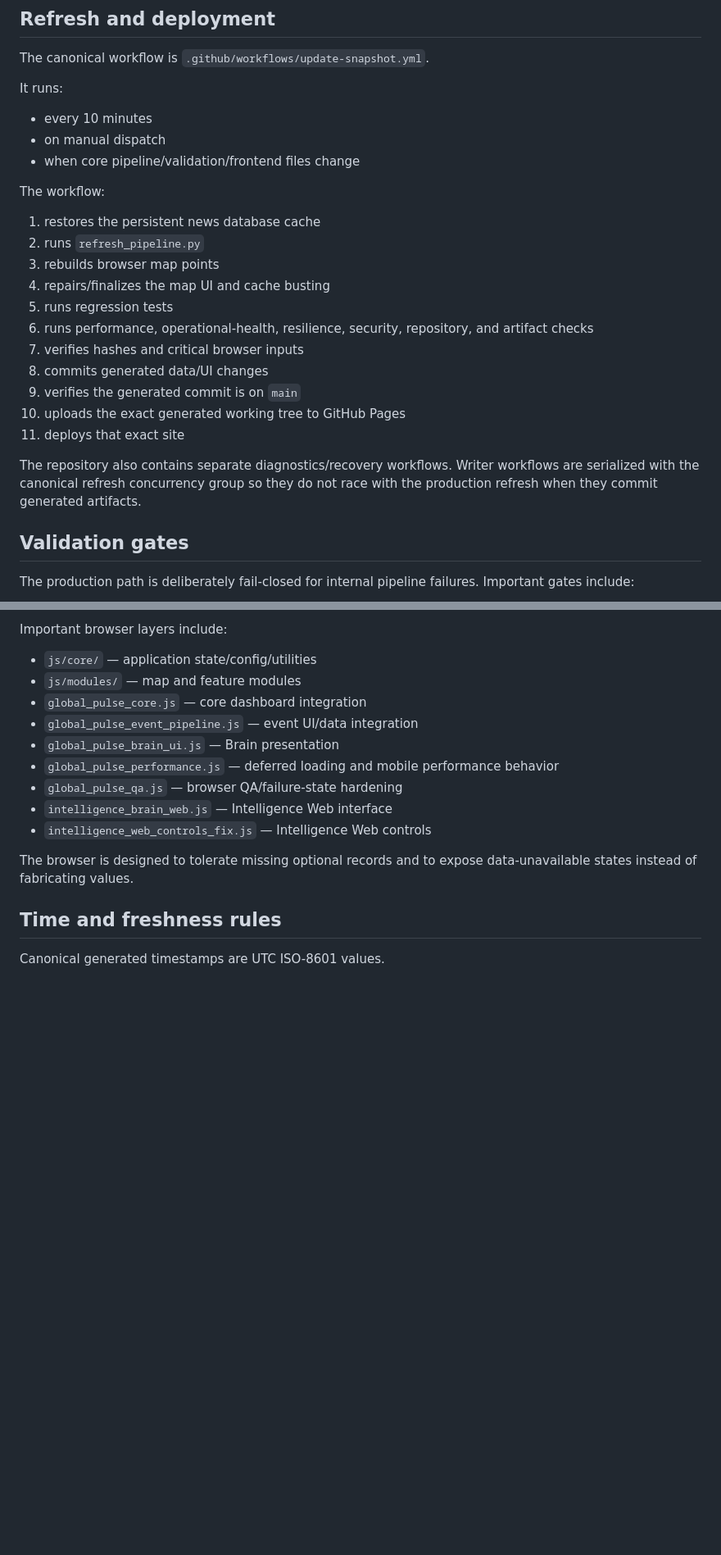
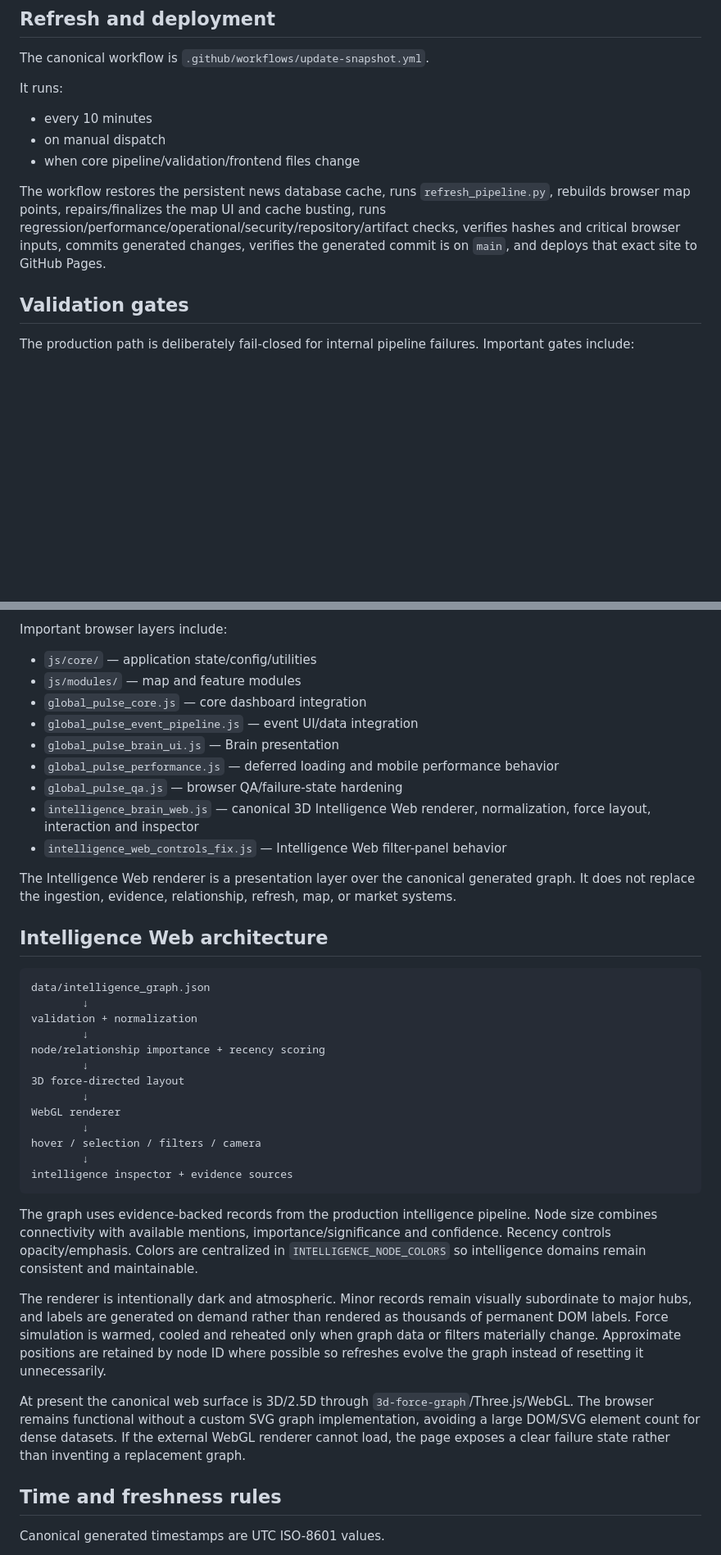
Before and after one commit to lifetimeballer1/global-pulse, a Markdown page: README.md, 2 parts joined by grey strips. Shown at 82% size. Drawn GitHub-style; blank space fills up the shorter version.

````diff
--- a/README.md
+++ b/README.md
@@ -141,21 +139,7 @@ It runs:
 - on manual dispatch
 - when core pipeline/validation/frontend files change
 
-The workflow:
-
-1. restores the persistent news database cache
-2. runs `refresh_pipeline.py`
-3. rebuilds browser map points
-4. repairs/finalizes the map UI and cache busting
-5. runs regression tests
-6. runs performance, operational-health, resilience, security, repository, and artifact checks
-7. verifies hashes and critical browser inputs
-8. commits generated data/UI changes
-9. verifies the generated commit is on `main`
-10. uploads the exact generated working tree to GitHub Pages
-11. deploys that exact site
-
-The repository also contains separate diagnostics/recovery workflows. Writer workflows are serialized with the canonical refresh concurrency group so they do not race with the production refresh when they commit generated artifacts.
+The workflow restores the persistent news database cache, runs `refresh_pipeline.py`, rebuilds browser map points, repairs/finalizes the map UI and cache busting, runs regression/performance/operational/security/repository/artifact checks, verifies hashes and critical browser inputs, commits generated changes, verifies the generated commit is on `main`, and deploys that exact site to GitHub Pages.
 
 ## Validation gates
 
@@ -211,10 +181,34 @@ Important browser layers include:
 - `global_pulse_brain_ui.js` — Brain presentation
 - `global_pulse_performance.js` — deferred loading and mobile performance behavior
 - `global_pulse_qa.js` — browser QA/failure-state hardening
-- `intelligence_brain_web.js` — Intelligence Web interface
-- `intelligence_web_controls_fix.js` — Intelligence Web controls
+- `intelligence_brain_web.js` — canonical 3D Intelligence Web renderer, normalization, force layout, interaction and inspector
+- `intelligence_web_controls_fix.js` — Intelligence Web filter-panel behavior
 
-The browser is designed to tolerate missing optional records and to expose data-unavailable states instead of fabricating values.
+The Intelligence Web renderer is a presentation layer over the canonical generated graph. It does not replace the ingestion, evidence, relationship, refresh, map, or market systems.
+
+## Intelligence Web architecture
+
+```text
+data/intelligence_graph.json
+        ↓
+validation + normalization
+        ↓
+node/relationship importance + recency scoring
+        ↓
+3D force-directed layout
+        ↓
+WebGL renderer
+        ↓
+hover / selection / filters / camera
+        ↓
+intelligence inspector + evidence sources
+```
+
+The graph uses evidence-backed records from the production intelligence pipeline. Node size combines connectivity with available mentions, importance/significance and confidence. Recency controls opacity/emphasis. Colors are centralized in `INTELLIGENCE_NODE_COLORS` so intelligence domains remain consistent and maintainable.
+
+The renderer is intentionally dark and atmospheric. Minor records remain visually subordinate to major hubs, and labels are generated on demand rather than rendered as thousands of permanent DOM labels. Force simulation is warmed, cooled and reheated only when graph data or filters materially change. Approximate positions are retained by node ID where possible so refreshes evolve the graph instead of resetting it unnecessarily.
+
+At present the canonical web surface is 3D/2.5D through `3d-force-graph`/Three.js/WebGL. The browser remains functional without a custom SVG graph implementation, avoiding a large DOM/SVG element count for dense datasets. If the external WebGL renderer cannot load, the page exposes a clear failure state rather than inventing a replacement graph.
 
 ## Time and freshness rules
 
````
Also changed, not shown: other parts of README.md (+30 -52 lines).
